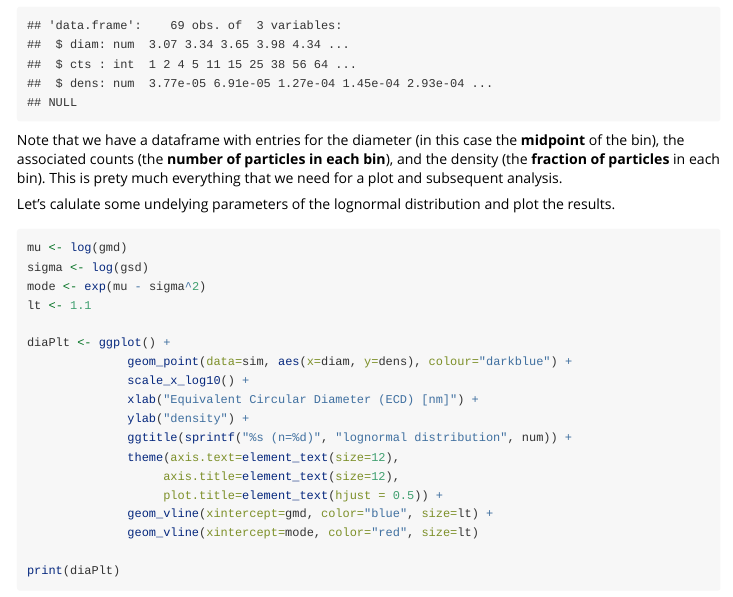
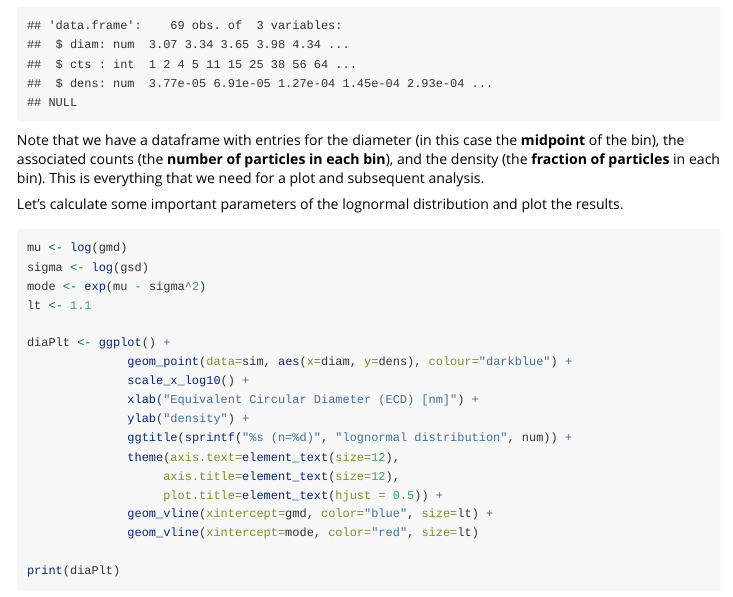
Before and after one commit to jrminter/rAnaLab, an R Markdown document (vignettes/simulate-lognormal-PSD.Rmd): the page in a window 1100 px wide, from 1140 px down. Rendered offline with R 4.5, knitr and Pandoc, with nearby package versions; common packages that the code uses without loading them are loaded.

Commit message:
spell/grammar check vignettes. v. 0.0.1.11

````diff
--- a/vignettes/simulate-lognormal-PSD.Rmd
+++ b/vignettes/simulate-lognormal-PSD.Rmd
@@ -57,10 +57,10 @@ print(str(sim))
 Note that we have a dataframe with entries for the diameter (in this
 case the **midpoint** of the bin), the associated counts (the
 **number of particles in each bin**), and the density (the
-**fraction of particles** in each bin). This is prety much everything
+**fraction of particles** in each bin). This is everything
 that we need for a plot and subsequent analysis.
 
-Let's calulate some undelying parameters of the lognormal distribution
+Let's calculate some important parameters of the lognormal distribution
 and plot the results.
 
 ```{r, plotDistribution, fig.width=7, fig.cap="A single mode lognormal distribution. The **mode** is shown in red, the **geometric mean diameter** is shown in blue."}
````
Also changed, not shown: vignettes/ggp-logx-distn.Rmd (+1 -1 lines), 1 other file.
